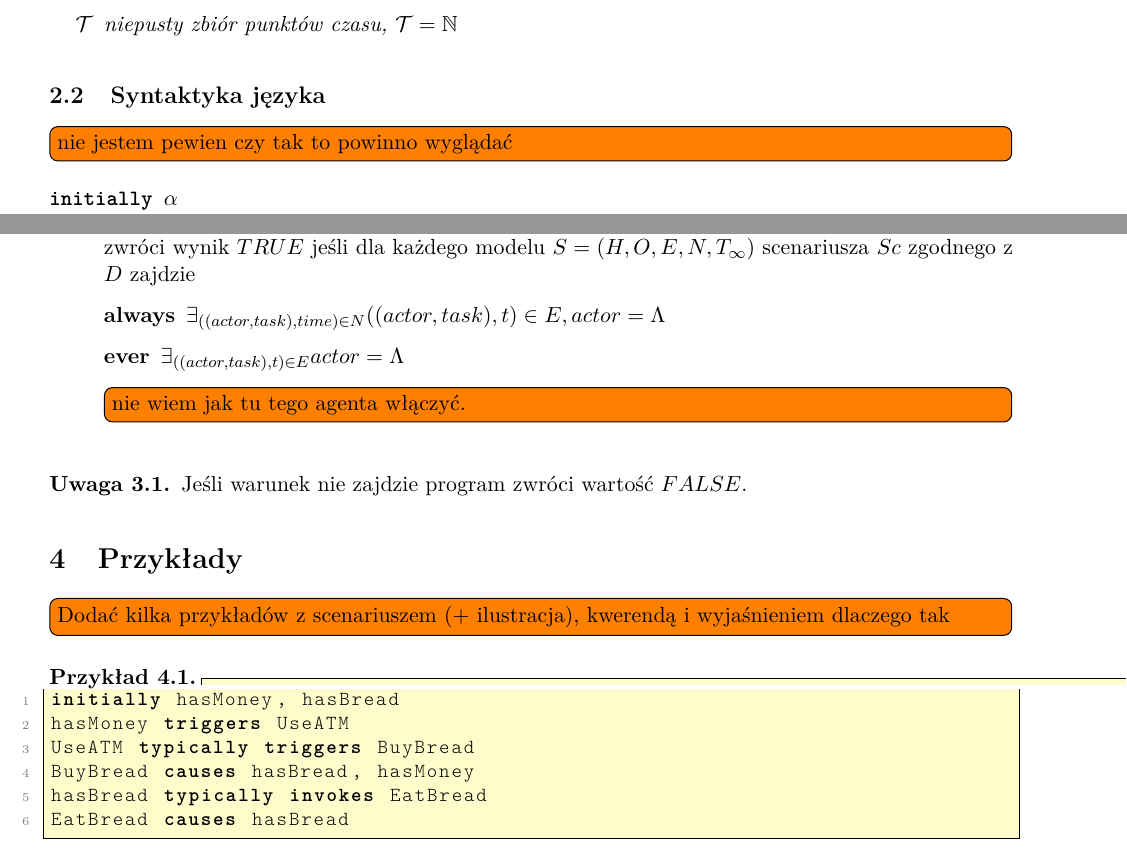
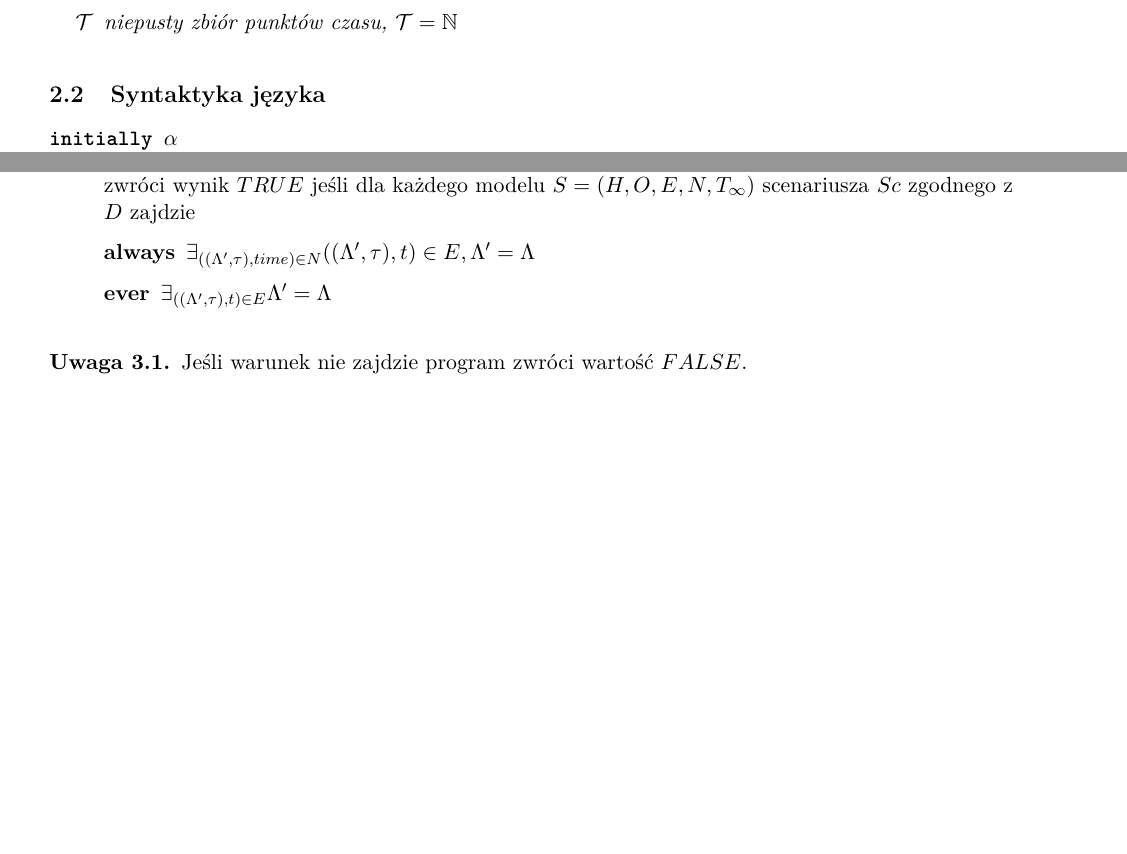
Before and after one commit to janisz/knowledge-representation, a LaTeX document (docs/DokumentacjaWstepna.tex): two parts of pages 4 and 9 of 9, joined at a grey line, cut so that both start at the same text, the shorter picture padded with empty space. Compiled offline with pdfLaTeX.

Commit message:
Remove resolved todos and enumerate examples

```diff
--- a/docs/DokumentacjaWstepna.tex
+++ b/docs/DokumentacjaWstepna.tex
@@ -65,7 +65,6 @@ $\mathcal{A} = \left\lbrace (\Lambda, \tau) : \Lambda \in \textbf{Agents}, \tau
 \end{definition}
 
 \subsection{Syntaktyka języka}
-\todo[inline]{nie jestem pewien czy tak to powinno wyglądać}
 \begin{description}[style=nextline]
 	\item[$\texttt{initially } \alpha$]
 	stan początkowy fluentów w formule $\alpha$
@@ -338,25 +347,12 @@ $Sc$ zgodnie z $D$ (ozn. $Sc,\ D\ |\approx\ Q $)
 	\item zapytanie kwerendą $Q$ postaci $\texttt{involved}\ \Lambda \texttt{when}\ Sc$\\ zwróci wynik $TRUE$
 	jeśli dla każdego modelu $S=(H,O,E,N,T_{\infty})$ scenariusza $Sc$ zgodnego z $D$ zajdzie
 	\begin{description}
-		\item[always] $\exists_{((actor, task), time) \in N} ((actor, task),t) \in E, actor = \Lambda$
-		\item[ever] $\exists_{((actor, task),t) \in E} actor = \Lambda$
+		\item[always] $\exists_{((\Lambda', \tau), time) \in N} ((\Lambda', \tau),t) \in E, \Lambda' = \Lambda$
+		\item[ever] $\exists_{((\Lambda', \tau),t) \in E} \Lambda' = \Lambda$
 	\end{description}
-	\todo[inline] {nie wiem jak tu tego agenta włączyć.}
 \end{itemize}
 
 \begin{remark}
    Jeśli warunek nie zajdzie program zwróci wartość $FALSE$.
 \end{remark}
-\section{Przykłady}
-\todo{Dodać kilka przykładów z scenariuszem (+ ilustracja), kwerendą i wyjaśnieniem dlaczego tak}
-\begin{example}
-	\begin{lstlisting}
-initially hasMoney, hasBread
-hasMoney triggers UseATM
-UseATM typically triggers BuyBread
-BuyBread causes hasBread, hasMoney
-hasBread typically invokes EatBread
-EatBread causes hasBread
-	\end{lstlisting}
-\end{example}
 \end{document}
```
Also changed, not shown: docs/DokumentacjaWstepna.tex (14 more changed lines).
